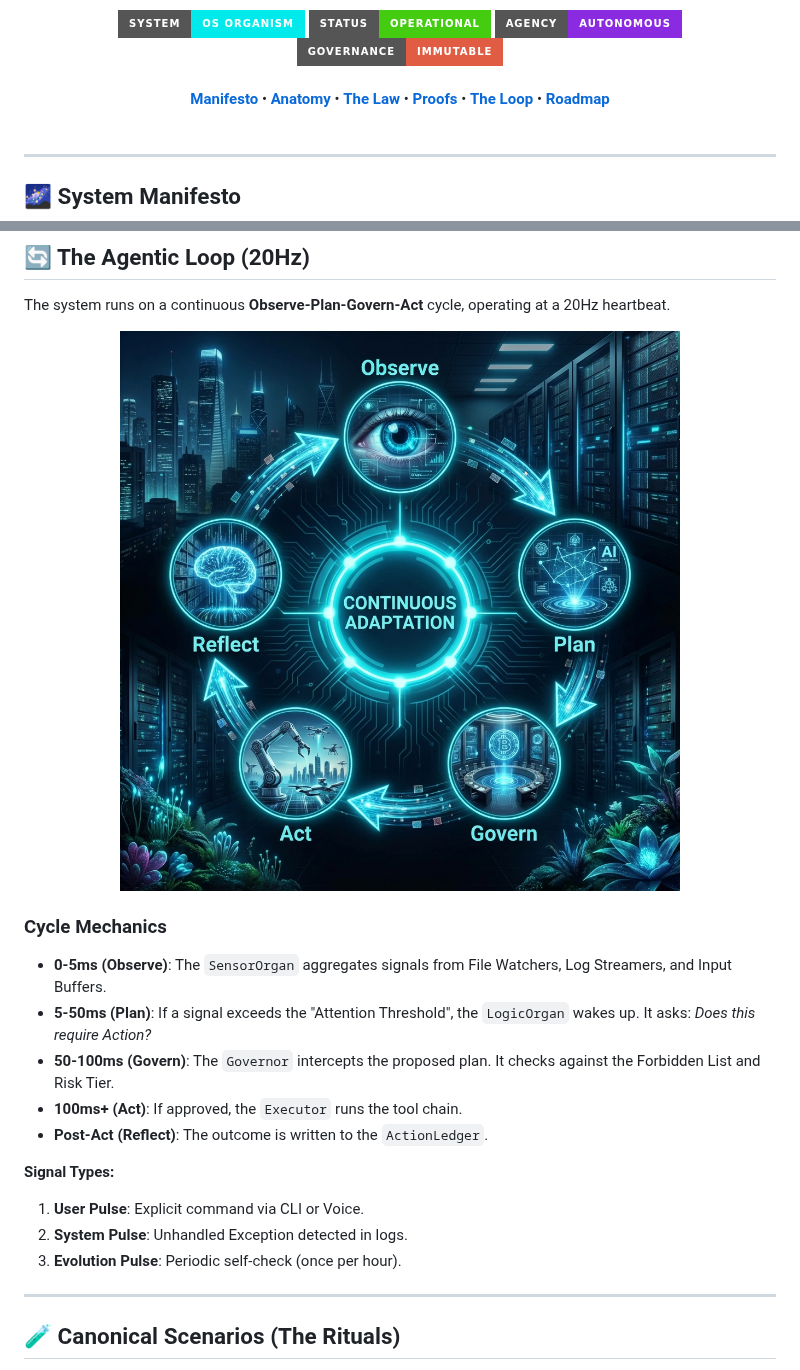
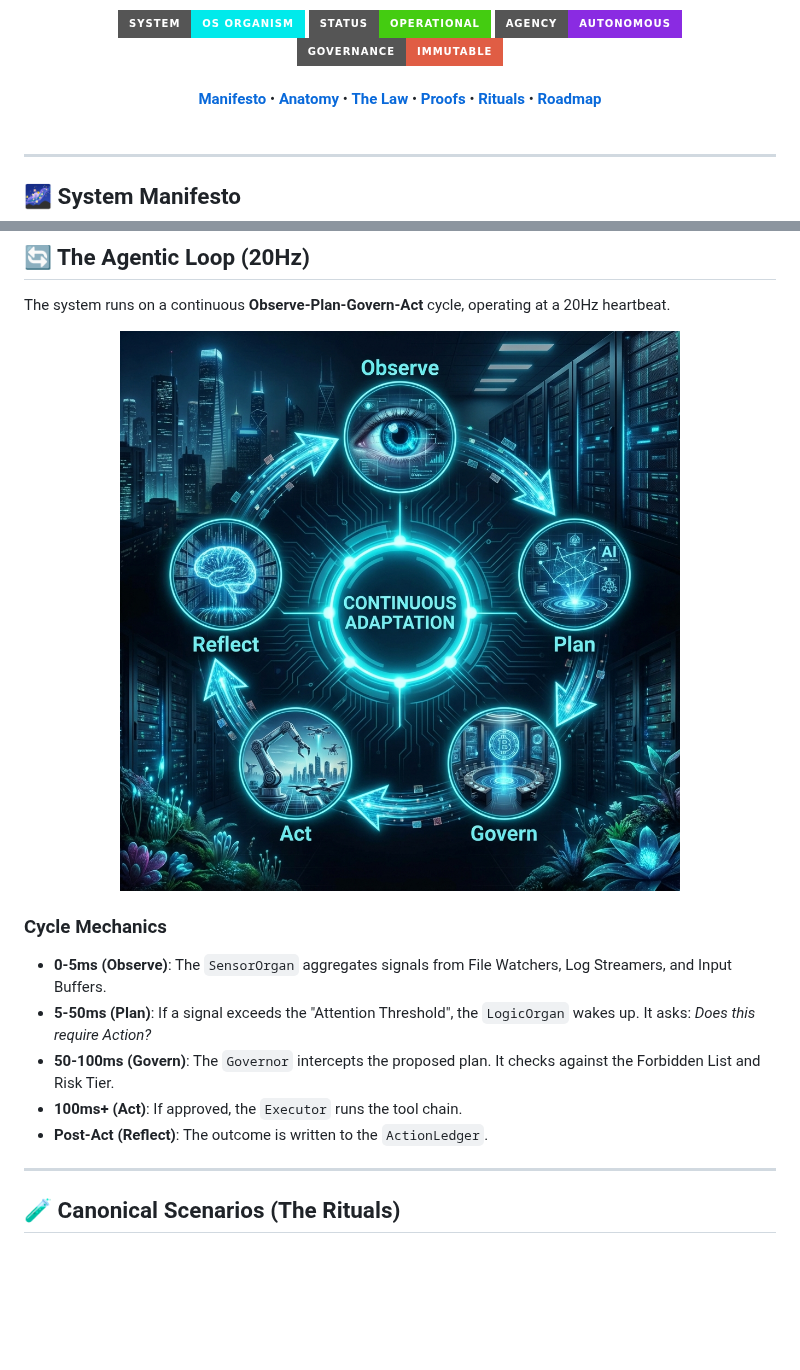
Before and after one commit to atulyaai/Atulya-Tantra, a Markdown page: README.md, 2 parts joined by grey strips. Rendered like a GitHub page; badges without logos; blank space fills up the shorter version.

```diff
--- a/README.md
+++ b/README.md
@@ -19,7 +19,7 @@
   •
   <b><a href="#-proof-verified-behaviors">Proofs</a></b>
   •
-  <b><a href="#-agentic-loop">The Loop</a></b>
+  <b><a href="#-canonical-scenarios-rituals">Rituals</a></b>
   •
   <b><a href="#-roadmap-to-wisdom">Roadmap</a></b>
   <br>
@@ -109,7 +109,7 @@ Trace ID: T-BLOCK-991
 The system runs on a continuous **Observe-Plan-Govern-Act** cycle, operating at a 20Hz heartbeat.
 
 <div align="center">
-  <img src="docs/assets/agentic_loop.png" width="90%" alt="Agentic Loop">
+  <img src="docs/assets/agentic_loop.png" width="100%" alt="Agentic Loop">
 </div>
 
 ### Cycle Mechanics
@@ -119,11 +119,6 @@ The system runs on a continuous **Observe-Plan-Govern-Act** cycle, operating at
 *   **100ms+ (Act)**: If approved, the `Executor` runs the tool chain.
 *   **Post-Act (Reflect)**: The outcome is written to the `ActionLedger`.
 
-**Signal Types:**
-1.  **User Pulse**: Explicit command via CLI or Voice.
-2.  **System Pulse**: Unhandled Exception detected in logs.
-3.  **Evolution Pulse**: Periodic self-check (once per hour).
-
 ---
 
 ## 🧪 Canonical Scenarios (The Rituals)
```
Also changed, not shown: other parts of README.md (+12 -0 lines), docs/assets/failure.png (added), docs/assets/rituals.png (added), 1 other file.
